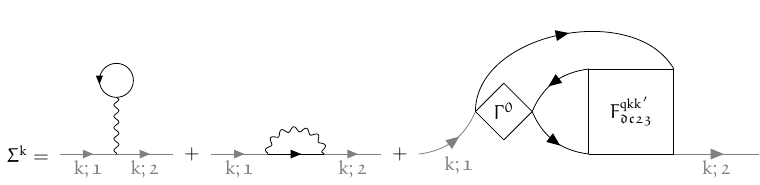
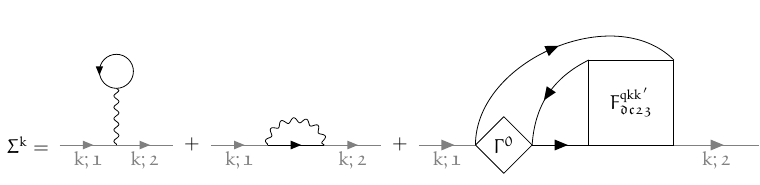
Before and after one commit to Julpe/MasterThesis, a LaTeX figure (Graphics/Diagrams/sde/sde.tex): the whole page. Compiled offline with XeLaTeX; a missing font is replaced by an installed copy or a similar font.

Commit message:
changed sde diagram

```diff
--- a/Graphics/Diagrams/sde/sde.tex
+++ b/Graphics/Diagrams/sde/sde.tex
@@ -59,11 +59,11 @@
 \begin{tikzpicture}[baseline=(current bounding box.base)]
 	\begin{feynman}
 		\vertex (a1);
-		\vertex (b1) at ($(a1)+(1,0.75)$);
+		\vertex (b1) at ($(a1)+(1,0)$);
 		\vertex (b2) at ($(b1)+(0.5,0.5)$);
 		\vertex (b4) at ($(b1)+(0.5,-0.5)$);
 		\vertex[right=1cm of b1] (b3);
-		\vertex (c1) at ($(b3)+(1,0.75)$);
+		\vertex (c1) at ($(b3)+(1,1.5)$);
 		\vertex[below=of c1] (c2);
 		\vertex[right=of c1] (d1);
 		\vertex[below=of d1] (d2);
@@ -73,13 +73,13 @@
 		\node at ($(b1)!0.5!(b3)$) {$\Gamma^{0}$};
 
 		\diagram* {
-			(a1) -- [fermion, gray, edge label'=$\k;\mathfrak{1}$, near start, bend right=30] (b1),
+			(a1) -- [fermion, gray, edge label'=$\k;\mathfrak{1}$] (b1),
 			(d2) -- [fermion, gray, edge label'=$\k;\mathfrak{2}$] (e1),
 			(b1) -- (b2) -- (b3) -- (b4) -- (b1),
 			(c1) -- (d1) -- (d2) -- (c2) -- (c1),
 			(c1) -- [fermion, bend right=30] (b3),
-			(b3) -- [fermion, bend right=30] (c2),
-			(b1) -- [fermion, in=120, out=90] (d1),
+			(b3) -- [fermion] (c2),
+			(b1) -- [fermion, in=135, out=90] (d1),
 		};
 	\end{feynman}
 \end{tikzpicture}
```
Also changed, not shown: Graphics/Diagrams/sde/sde.pdf.
